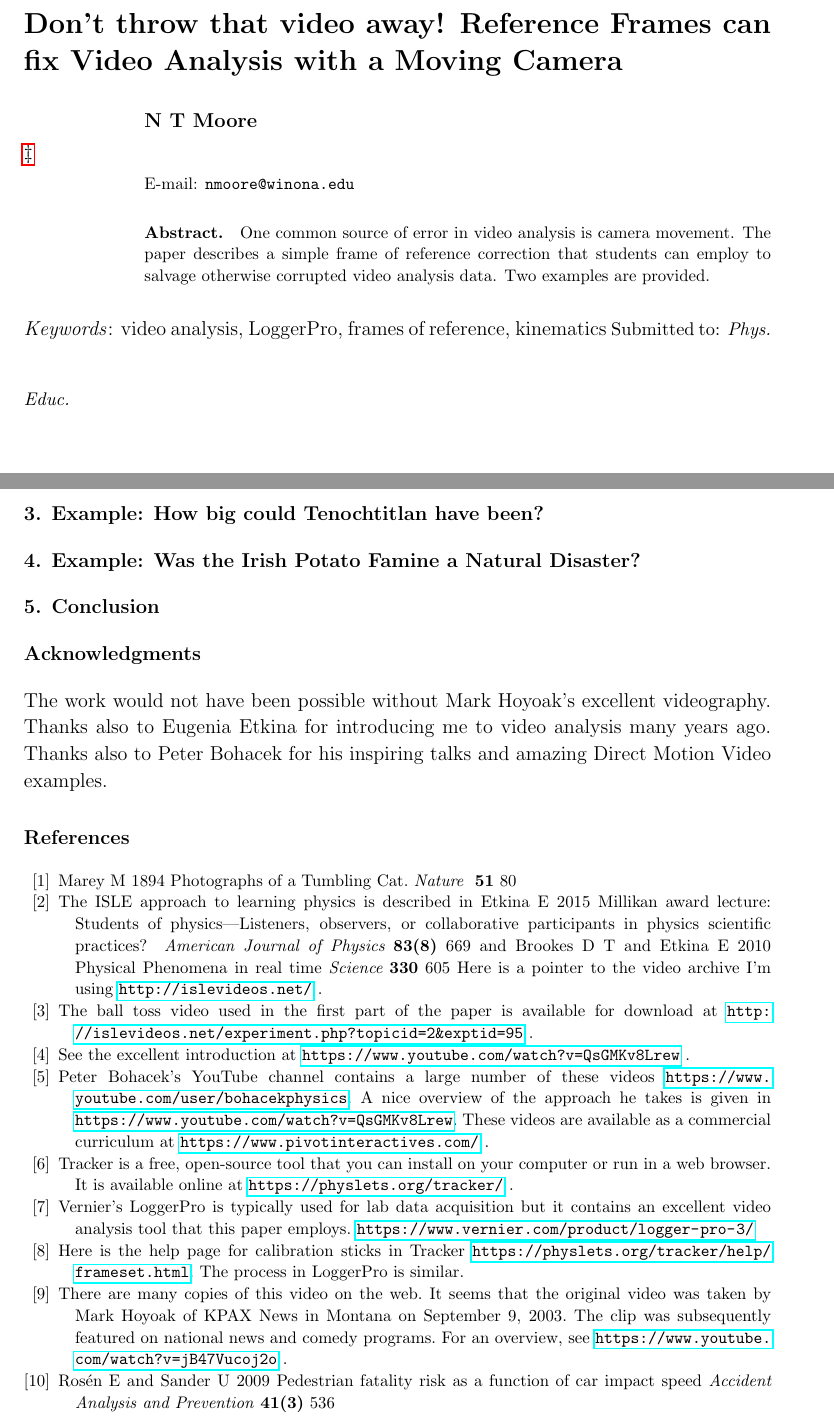
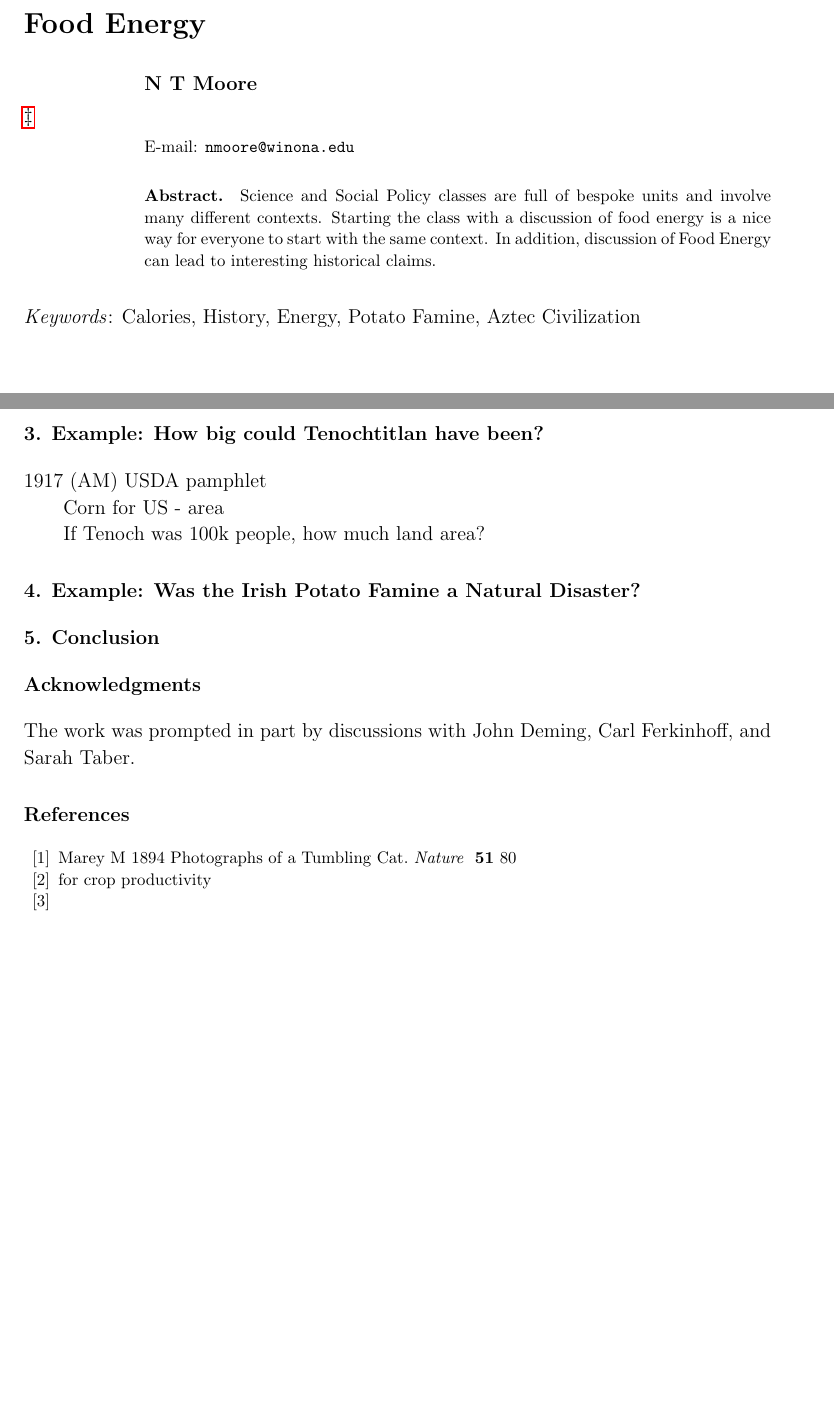
Before and after one commit to ntmoore/food_energy_paper, a LaTeX paper (food_energy.tex): two parts of pages 1 and 3 of 3, joined at a grey line, cut at the place of the change, the shorter picture padded with empty space. Compiled offline with pdfLaTeX.

Commit message:
Update food_energy.tex

```diff
--- a/food_energy.tex
+++ b/food_energy.tex
@@ -13,17 +13,17 @@
 \newcommand{\bea}{\begin{eqnarray}}
 \newcommand{\eea}{\end{eqnarray}}
 \begin{document}
-\title[Don't throw that video away! Reference Frames can fix Video Analysis with a Moving Camera]{Don't throw that video away! Reference Frames can fix Video Analysis with a Moving Camera}
+\title[Food Energy]{Food Energy}
 \author{N T Moore}
 \footnote{Present address:
 Department of Physics, Winona State University, Winona, MN 55987, USA}
 \ead{nmoore@winona.edu}
 \date{\today}
 \begin{abstract}
-One common source of error in video analysis is camera movement.  The paper describes a simple frame of reference correction that students can employ to salvage otherwise corrupted video analysis data.  Two examples are provided.
+Science and Social Policy classes are full of bespoke units and involve many different contexts.  Starting the class with a discussion of food energy is a nice way for everyone to start with the same context.  In addition, discussion of Food Energy can lead to interesting historical claims.
 \end{abstract}
-\noindent{\it Keywords\/}: video analysis, LoggerPro, frames of reference, kinematics
-\submitto{\PED}
+\noindent{\it Keywords\/}: Calories, History, Energy, Potato Famine, Aztec Civilization
+%\submitto{\PED}
 \maketitle
 
 \section{Introduction}
@@ -39,3 +50,8 @@ Everyone eats, maybe not 3000kcals per day, but at least something every day.  W
+1917 (A&M) USDA pamphlet
+
+Corn for US - area
+
+If Tenoch was 100k people, how much land area?
 
 \section{Example: Was the Irish Potato Famine a Natural Disaster?}
 
@@ -44,13 +60,14 @@ Everyone eats, maybe not 3000kcals per day, but at least something every day.  W
 
 %\begin{acknowledgments}
 \ack
-The work would not have been possible without Mark Hoyoak's excellent videography.  Thanks also to Eugenia Etkina for introducing me to video analysis many years ago.  Thanks also to Peter Bohacek for his inspiring talks and amazing Direct Motion Video examples.
+The work was prompted in part by discussions with John Deming, Carl Ferkinhoff, and Sarah Taber.
 %\end{acknowledgments}
 
 
 
 \section*{References}
 \begin{thebibliography}{99}
+
 \bibitem{nature_cat}
 Marey M
 1894
@@ -59,49 +76,10 @@ Photographs of a Tumbling Cat.
 {\bf 51}
 80
 %https://doi.org/10.1038/051080a0
-\bibitem{ISLE_overview}
-The ISLE approach to learning physics is described in
-Etkina E
-2015
-Millikan award lecture: Students of physics—Listeners, observers, or collaborative participants in physics scientific practices?
-{\it American Journal of Physics}
-{\bf 83(8)}
-669
-%669-679
-%DOI: 10.1119/1.4923432
-and
-Brookes D T and Etkina E
-2010
-Physical Phenomena in real time
-{\it Science}
-{\bf 330}
-605
-%605-606
-Here is a pointer to the video archive I'm using \url{http://islevideos.net/} .
 
-\bibitem{ISLE_ball_video_source}
-The ball toss video used in the first part of the paper is available for download at \url{http://islevideos.net/experiment.php?topicid=2&exptid=95} .
-\bibitem{Bohacek_youtube_intro}
-See the excellent introduction at
-\url{https://www.youtube.com/watch?v=QsGMKv8Lrew} .
-\bibitem{Bohacek_overview} Peter Bohacek's YouTube channel contains a large number of these videos \url{https://www.youtube.com/user/bohacekphysics}.
-A nice overview of the approach he takes is given in \url{https://www.youtube.com/watch?v=QsGMKv8Lrew}.
-These videos are available as a commercial curriculum at \url{https://www.pivotinteractives.com/} .
-\bibitem{Tracker} Tracker is a free, open-source tool that you can install on your computer or run in a web browser.  It is available online at \url{https://physlets.org/tracker/} .
-\bibitem{LoggerPro} Vernier's LoggerPro is typically used for lab data acquisition but it contains an excellent video analysis tool that this paper employs.
-\url{https://www.vernier.com/product/logger-pro-3/}
-\bibitem{calibration_stick} Here is the help page for calibration sticks in Tracker \url{https://physlets.org/tracker/help/frameset.html}.  The process in LoggerPro is similar.
-\bibitem{bear_video_source}
-There are many copies of this video on the web.  It seems that the original video was taken by Mark Hoyoak of KPAX News in Montana on September 9, 2003.  The clip was subsequently featured on national news and comedy programs.  For an overview, see \url{https://www.youtube.com/watch?v=jB47Vucoj2o} .
+\bibitem{Aztec_Cannibalism} for crop productivity
 
-\bibitem{AccidentRisk}
-%https://doi.org/10.1016/j.aap.2009.02.002
-Rosén E and Sander U
-2009
-Pedestrian fatality risk as a function of car impact speed
-{\it Accident Analysis and Prevention}
-\textbf{41(3)}
-536
-%536-542
+\bibitem{USDA_1917_yields}
+
 \end{thebibliography}
 \end{document}
```
Also changed, not shown: food_energy.tex (11 more changed lines).
